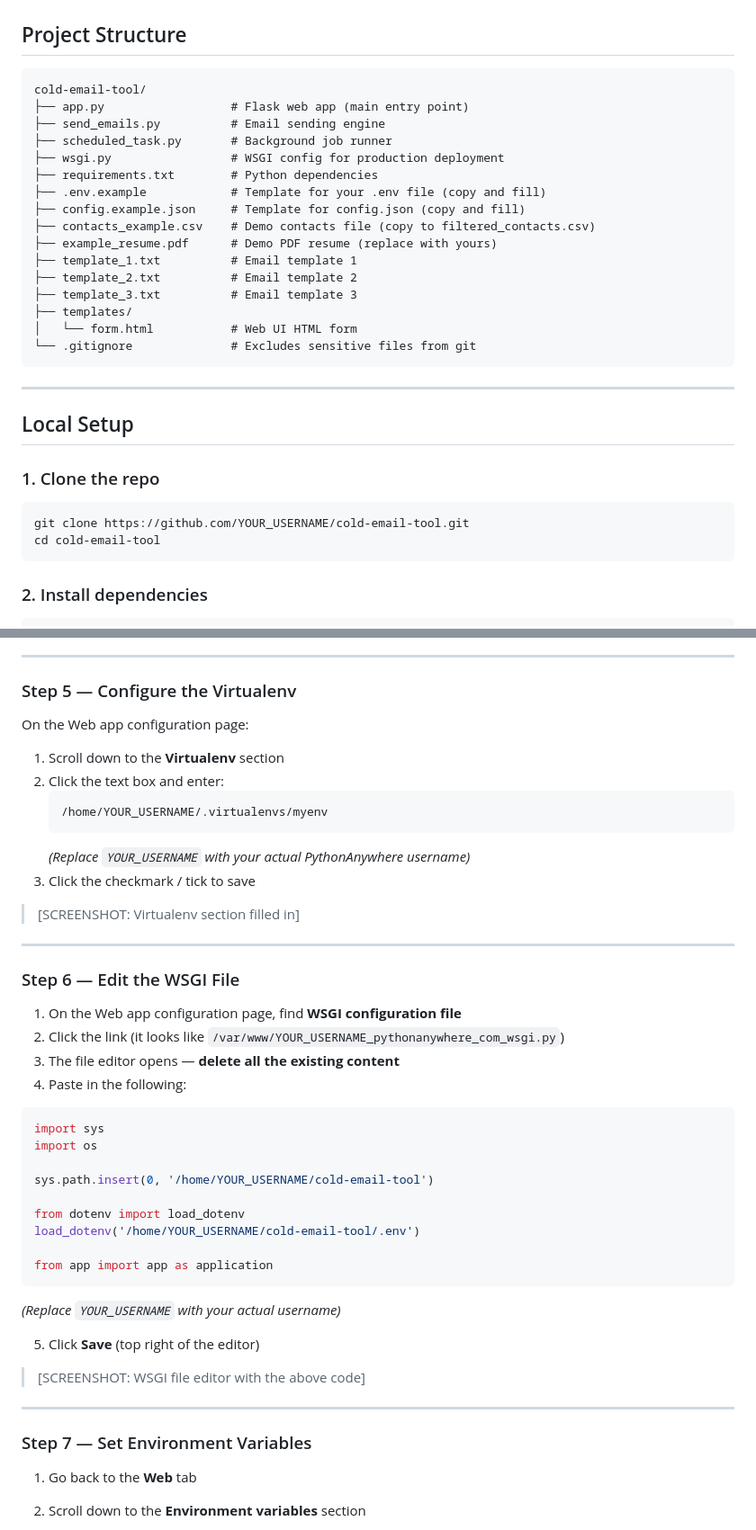
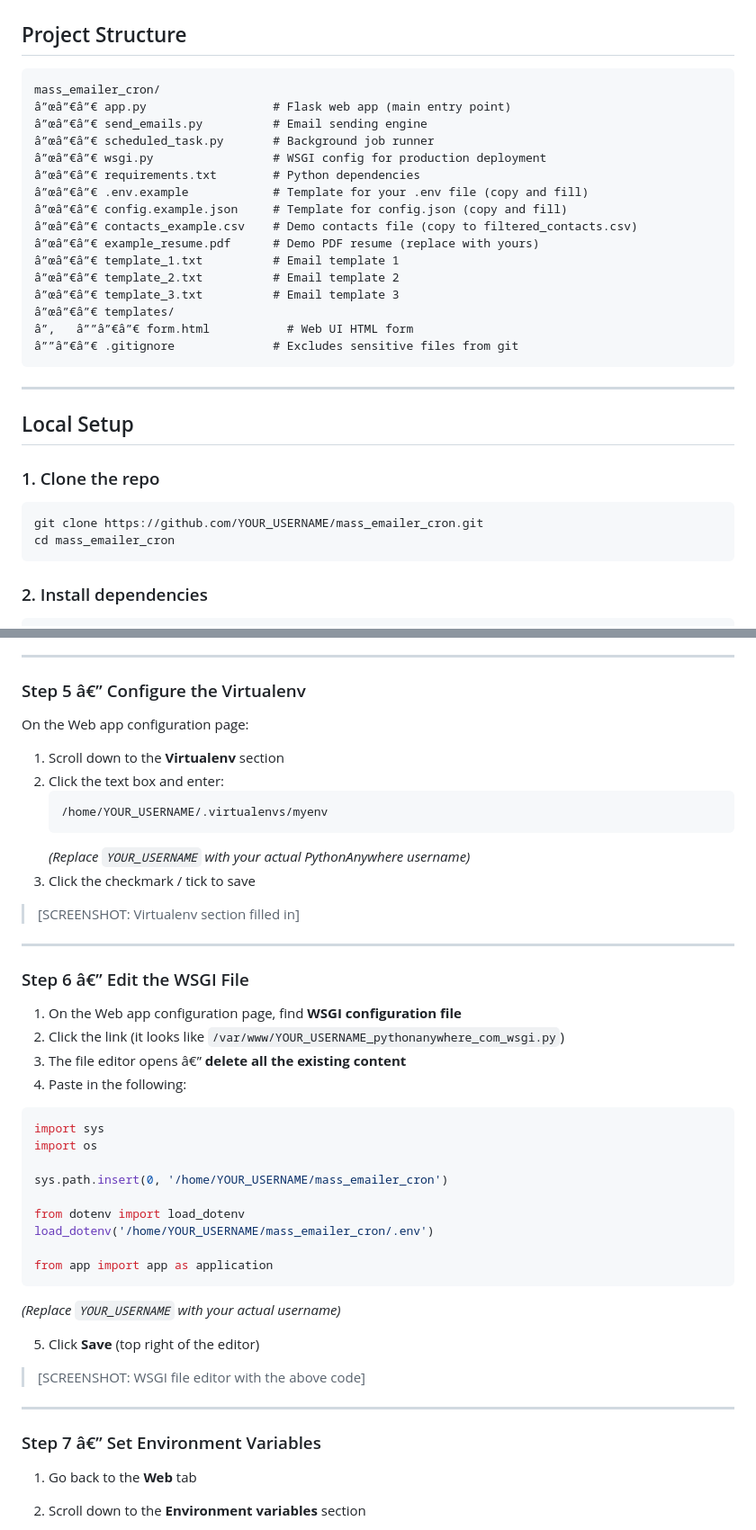
Before and after one commit to Aditya23770/mass-emailer-cron, a Markdown page: README.md, 2 parts joined by grey strips. Shown at 90% size. Drawn GitHub-style.

````diff
--- a/README.md
+++ b/README.md
@@ -19,22 +19,22 @@ A Flask web app that automates sending personalized cold emails for job applicat
 ## Project Structure
 
 ```
-cold-email-tool/
-├── app.py                  # Flask web app (main entry point)
-├── send_emails.py          # Email sending engine
-├── scheduled_task.py       # Background job runner
-├── wsgi.py                 # WSGI config for production deployment
-├── requirements.txt        # Python dependencies
-├── .env.example            # Template for your .env file (copy and fill)
-├── config.example.json     # Template for config.json (copy and fill)
-├── contacts_example.csv    # Demo contacts file (copy to filtered_contacts.csv)
-├── example_resume.pdf      # Demo PDF resume (replace with yours)
-├── template_1.txt          # Email template 1
-├── template_2.txt          # Email template 2
-├── template_3.txt          # Email template 3
-├── templates/
-│   └── form.html           # Web UI HTML form
-└── .gitignore              # Excludes sensitive files from git
+mass_emailer_cron/
+â”œâ”€â”€ app.py                  # Flask web app (main entry point)
+â”œâ”€â”€ send_emails.py          # Email sending engine
+â”œâ”€â”€ scheduled_task.py       # Background job runner
+â”œâ”€â”€ wsgi.py                 # WSGI config for production deployment
+â”œâ”€â”€ requirements.txt        # Python dependencies
+â”œâ”€â”€ .env.example            # Template for your .env file (copy and fill)
+â”œâ”€â”€ config.example.json     # Template for config.json (copy and fill)
+â”œâ”€â”€ contacts_example.csv    # Demo contacts file (copy to filtered_contacts.csv)
+â”œâ”€â”€ example_resume.pdf      # Demo PDF resume (replace with yours)
+â”œâ”€â”€ template_1.txt          # Email template 1
+â”œâ”€â”€ template_2.txt          # Email template 2
+â”œâ”€â”€ template_3.txt          # Email template 3
+â”œâ”€â”€ templates/
+â”‚   â””â”€â”€ form.html           # Web UI HTML form
+â””â”€â”€ .gitignore              # Excludes sensitive files from git
 ```
 
 ---
@@ -44,8 +44,8 @@ cold-email-tool/
 ### 1. Clone the repo
 
 ```bash
-git clone https://github.com/YOUR_USERNAME/cold-email-tool.git
-cd cold-email-tool
+git clone https://github.com/YOUR_USERNAME/mass_emailer_cron.git
+cd mass_emailer_cron
 ```
 
 ### 2. Install dependencies
@@ -230,7 +230,7 @@ pip install -r cold-email-tool/requirements.txt
 
 ---
 
-### Step 5 — Configure the Virtualenv
+### Step 5 â€” Configure the Virtualenv
 
 On the Web app configuration page:
 
@@ -246,21 +246,21 @@ On the Web app configuration page:
 
 ---
 
-### Step 6 — Edit the WSGI File
+### Step 6 â€” Edit the WSGI File
 
 1. On the Web app configuration page, find **WSGI configuration file**
 2. Click the link (it looks like `/var/www/YOUR_USERNAME_pythonanywhere_com_wsgi.py`)
-3. The file editor opens — **delete all the existing content**
+3. The file editor opens â€” **delete all the existing content**
 4. Paste in the following:
 
 ```python
 import sys
 import os
 
-sys.path.insert(0, '/home/YOUR_USERNAME/cold-email-tool')
+sys.path.insert(0, '/home/YOUR_USERNAME/mass_emailer_cron')
 
 from dotenv import load_dotenv
-load_dotenv('/home/YOUR_USERNAME/cold-email-tool/.env')
+load_dotenv('/home/YOUR_USERNAME/mass_emailer_cron/.env')
 
 from app import app as application
 ```
@@ -273,7 +273,7 @@ from app import app as application
 
 ---
 
-### Step 7 — Set Environment Variables
+### Step 7 â€” Set Environment Variables
 
 1. Go back to the **Web** tab
 2. Scroll down to the **Environment variables** section
````
Also changed, not shown: other parts of README.md (+31 -31 lines).
